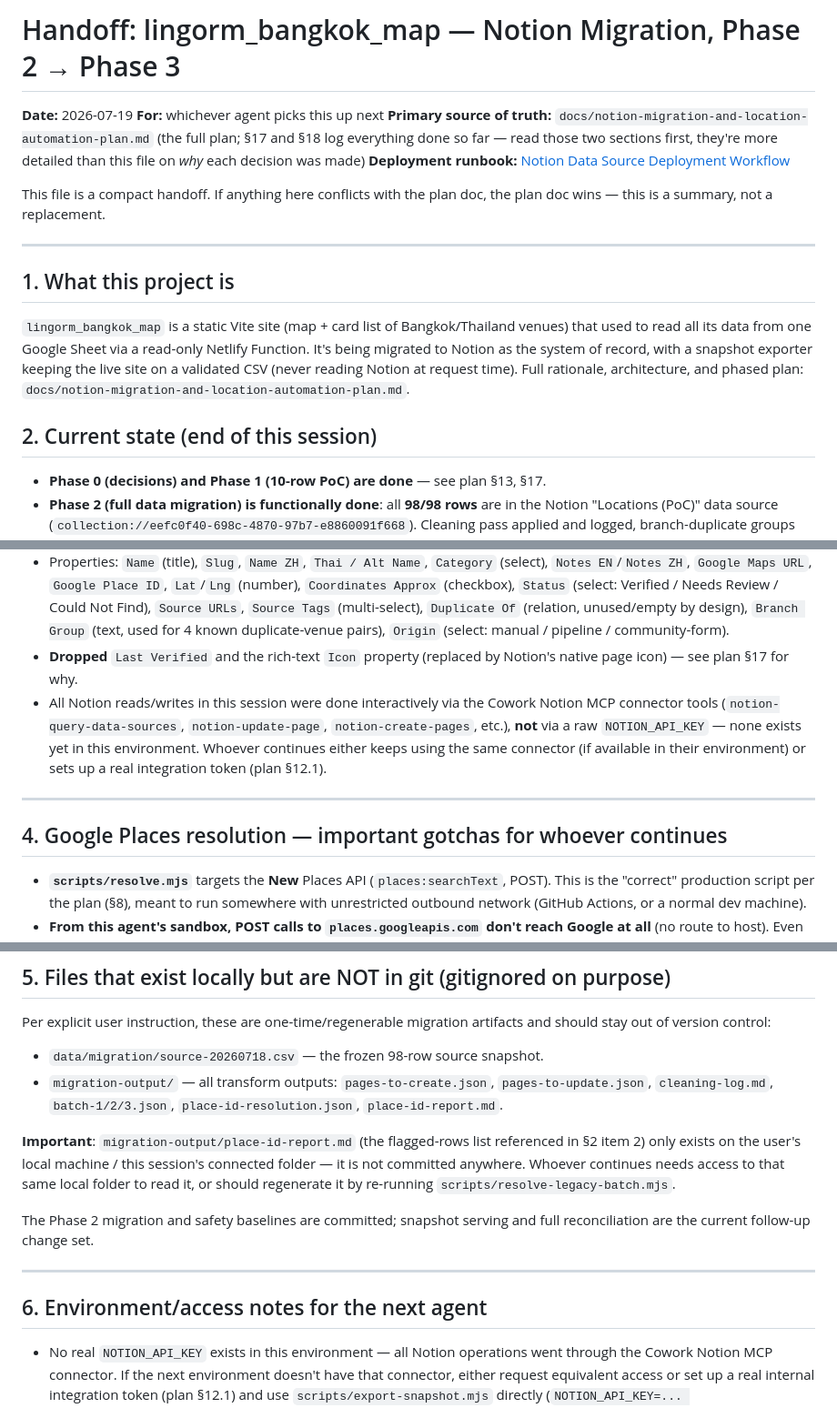
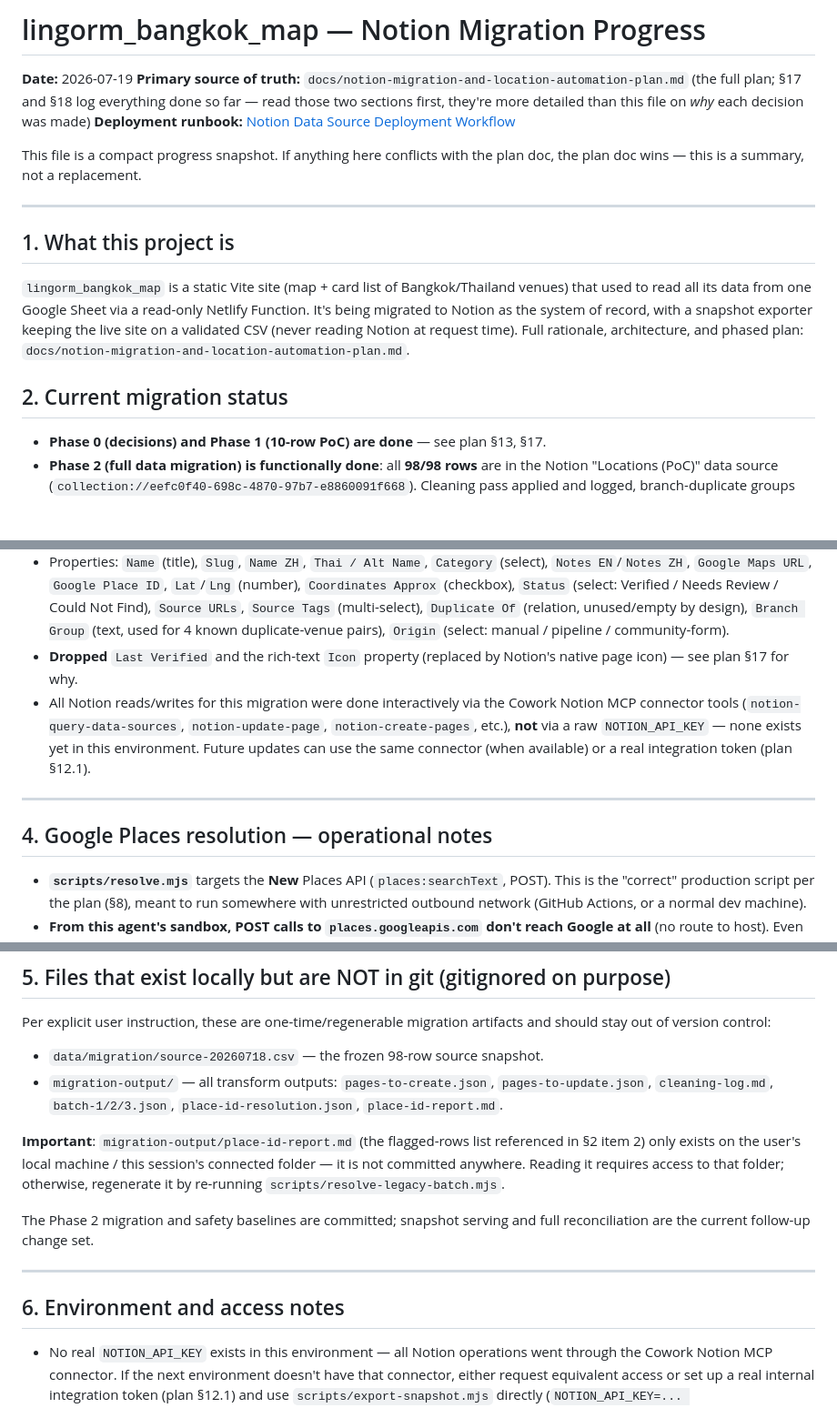
Before and after one commit to ginaz5/lingorm-map, a Markdown page: docs/notion-migration-progress.md, 3 parts joined by grey strips. Shown at 91% size. Drawn GitHub-style; blank space fills up the shorter version.

Commit message:
Rename Notion handoff as progress document

```diff
--- a/docs/handoff-phase2-to-phase3.md
+++ b/docs/notion-migration-progress.md
@@ -1,11 +1,10 @@
-# Handoff: lingorm_bangkok_map — Notion Migration, Phase 2 → Phase 3
+# lingorm_bangkok_map — Notion Migration Progress
 
 **Date:** 2026-07-19
-**For:** whichever agent picks this up next
 **Primary source of truth:** `docs/notion-migration-and-location-automation-plan.md` (the full plan; §17 and §18 log everything done so far — read those two sections first, they're more detailed than this file on *why* each decision was made)
 **Deployment runbook:** [Notion Data Source Deployment Workflow](notion-deploy-workflow.md)
 
-This file is a compact handoff. If anything here conflicts with the plan doc, the plan doc wins — this is a summary, not a replacement.
+This file is a compact progress snapshot. If anything here conflicts with the plan doc, the plan doc wins — this is a summary, not a replacement.
 
 ---
 
@@ -13,7 +12,7 @@ This file is a compact handoff. If anything here conflicts with the plan doc, th
 
 `lingorm_bangkok_map` is a static Vite site (map + card list of Bangkok/Thailand venues) that used to read all its data from one Google Sheet via a read-only Netlify Function. It's being migrated to Notion as the system of record, with a snapshot exporter keeping the live site on a validated CSV (never reading Notion at request time). Full rationale, architecture, and phased plan: `docs/notion-migration-and-location-automation-plan.md`.
 
-## 2. Current state (end of this session)
+## 2. Current migration status
 
 - **Phase 0 (decisions) and Phase 1 (10-row PoC) are done** — see plan §13, §17.
 - **Phase 2 (full data migration) is functionally done**: all **98/98 rows** are in the Notion "Locations (PoC)" data source (`collection://eefc0f40-698c-4870-97b7-e8860091f668`). Cleaning pass applied and logged, branch-duplicate groups linked, reconciliation checks passed (row count, status distribution, no slug collisions). Details: plan §18 "Done".
@@ -44,11 +43,11 @@ These three items are independent; only item 1 blocks production cutover.
 - Database/data source: **"Locations (PoC)"**, data source id `collection://eefc0f40-698c-4870-97b7-e8860091f668`. Created *by the integration itself* (not by a human in the Notion UI) — this matters because integration-created databases are fully schema-editable via the API; human-created ones are not (learned the hard way in Phase 1, see plan for the `object_not_found` incident).
 - Properties: `Name` (title), `Slug`, `Name ZH`, `Thai / Alt Name`, `Category` (select), `Notes EN`/`Notes ZH`, `Google Maps URL`, `Google Place ID`, `Lat`/`Lng` (number), `Coordinates Approx` (checkbox), `Status` (select: Verified / Needs Review / Could Not Find), `Source URLs`, `Source Tags` (multi-select), `Duplicate Of` (relation, unused/empty by design), `Branch Group` (text, used for 4 known duplicate-venue pairs), `Origin` (select: manual / pipeline / community-form).
 - **Dropped** `Last Verified` and the rich-text `Icon` property (replaced by Notion's native page icon) — see plan §17 for why.
-- All Notion reads/writes in this session were done interactively via the Cowork Notion MCP connector tools (`notion-query-data-sources`, `notion-update-page`, `notion-create-pages`, etc.), **not** via a raw `NOTION_API_KEY` — none exists yet in this environment. Whoever continues either keeps using the same connector (if available in their environment) or sets up a real integration token (plan §12.1).
+- All Notion reads/writes for this migration were done interactively via the Cowork Notion MCP connector tools (`notion-query-data-sources`, `notion-update-page`, `notion-create-pages`, etc.), **not** via a raw `NOTION_API_KEY` — none exists yet in this environment. Future updates can use the same connector (when available) or a real integration token (plan §12.1).
 
 ---
 
-## 4. Google Places resolution — important gotchas for whoever continues
+## 4. Google Places resolution — operational notes
 
 - **`scripts/resolve.mjs`** targets the **New** Places API (`places:searchText`, POST). This is the "correct" production script per the plan (§8), meant to run somewhere with unrestricted outbound network (GitHub Actions, or a normal dev machine).
 - **From this agent's sandbox, POST calls to `places.googleapis.com` don't reach Google at all** (no route to host). Even the **legacy GET** Text Search endpoint returned `REQUEST_DENIED` / "API keys with referer restrictions cannot be used with this API" **specifically from this sandbox** — independently confirmed this was NOT a key-config problem, because the exact same URL + key succeeded via the user's own `curl` and browser at the same moment. Root cause undiagnosed (likely the sandbox's outbound fetch proxy attaches something Google's referrer check rejects, or hits an edge node with a stale key-restriction cache).
@@ -65,13 +64,13 @@ Per explicit user instruction, these are one-time/regenerable migration artifact
 - `data/migration/source-20260718.csv` — the frozen 98-row source snapshot.
 - `migration-output/` — all transform outputs: `pages-to-create.json`, `pages-to-update.json`, `cleaning-log.md`, `batch-1/2/3.json`, `place-id-resolution.json`, `place-id-report.md`.
 
-**Important**: `migration-output/place-id-report.md` (the flagged-rows list referenced in §2 item 2) only exists on the user's local machine / this session's connected folder — it is not committed anywhere. Whoever continues needs access to that same local folder to read it, or should regenerate it by re-running `scripts/resolve-legacy-batch.mjs`.
+**Important**: `migration-output/place-id-report.md` (the flagged-rows list referenced in §2 item 2) only exists on the user's local machine / this session's connected folder — it is not committed anywhere. Reading it requires access to that folder; otherwise, regenerate it by re-running `scripts/resolve-legacy-batch.mjs`.
 
 The Phase 2 migration and safety baselines are committed; snapshot serving and full reconciliation are the current follow-up change set.
 
 ---
 
-## 6. Environment/access notes for the next agent
+## 6. Environment and access notes
 
 - No real `NOTION_API_KEY` exists in this environment — all Notion operations went through the Cowork Notion MCP connector. If the next environment doesn't have that connector, either request equivalent access or set up a real internal integration token (plan §12.1) and use `scripts/export-snapshot.mjs` directly (`NOTION_API_KEY=... NOTION_DATA_SOURCE_ID=... node scripts/export-snapshot.mjs`).
 - `GOOGLE_PLACE_KEY` is a **separate, server-side-only** key from the frontend's `GOOGLE_MAPS_KEY` — do not conflate them (plan §2.6). It must have Application restriction "None" or "IP addresses", never "HTTP referrers", or every server-side Places call gets `REQUEST_DENIED` regardless of which APIs are enabled on the key.
```
